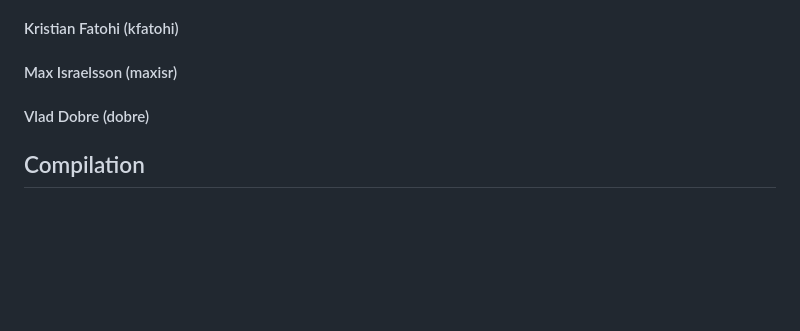
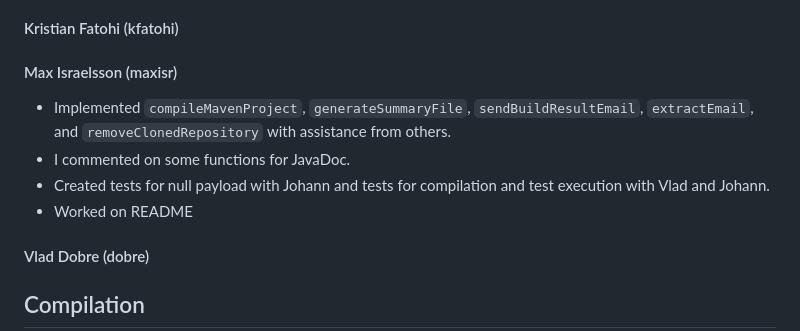
Before and after one commit to vladdobre/ci_server, a Markdown page: README.md, the part around the change. Rendered like a GitHub page; blank space fills up the shorter version.

Commit message:
doc: add statement of contributions #6

```diff
--- a/README.md
+++ b/README.md
@@ -110,6 +110,11 @@ Note 2: If the domain is changed for any reason, make sure to update the url in
 #### Kristian Fatohi (kfatohi)
 
 #### Max Israelsson (maxisr)
+* Implemented `compileMavenProject`, `generateSummaryFile`, `sendBuildResultEmail`, `extractEmail`, and `removeClonedRepository` with assistance from others.
+* I commented on some functions for JavaDoc.
+* Created tests for null payload with Johann and tests for compilation and test execution with Vlad and Johann.
+* Worked on README
+
 
 #### Vlad Dobre (dobre)
 
```
